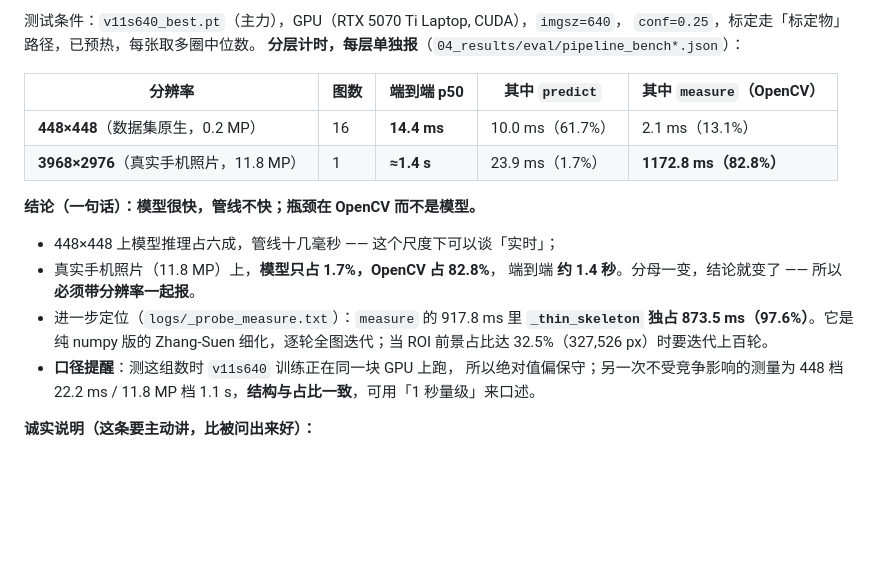
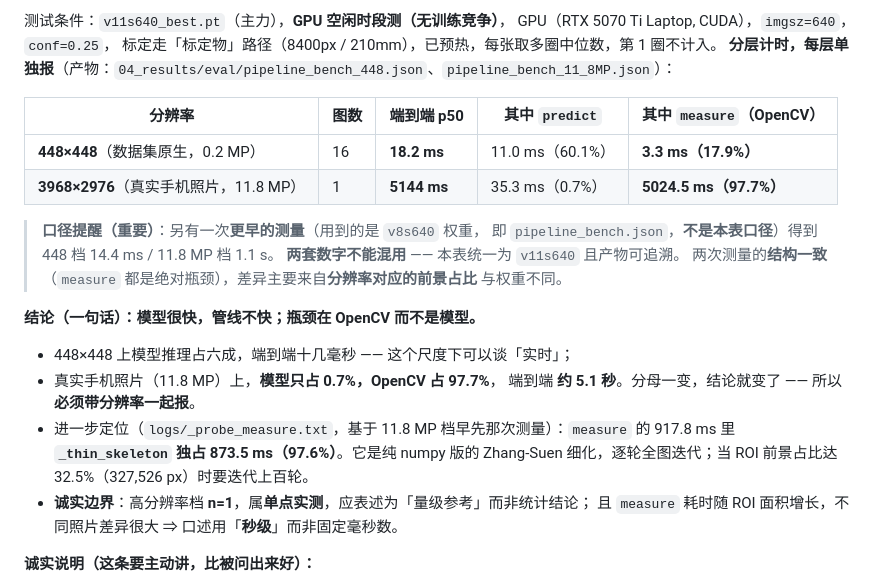
Before and after one commit to dutanlu/wall-defect-screening, a Markdown page: 07_report/答辩材料.md, the part around one of its changes. Drawn GitHub-style; blank space fills up the shorter version.

Commit message:
答辩材料：修正端到端管线耗时表（口径错误）
原表表头标 v11s640，但数字取自 pipeline_bench.json（实为 v8s640 权重），
与可追溯的 v11s640 产物不符。已改为 pipeline_bench_448.json /
pipeline_bench_11_8MP.json 的实测值：
  448 档 14.4→18.2 ms（predict 60.1% / measure 17.9%）
  11.8MP 档 1.4s→5144 ms（predict 0.7% / measure 97.7%）
并注明两次测量的口径差异（权重不同、不可混用）。技术报告本已正确，无需改。

```diff
--- a/07_report/答辩材料.md
+++ b/07_report/答辩材料.md
@@ -622,24 +622,30 @@ GSD 翻倍后依然远超，**结论当然不变**。
 
-测试条件：`v11s640_best.pt`（主力），GPU（RTX 5070 Ti Laptop, CUDA），`imgsz=640`，
-`conf=0.25`，标定走「标定物」路径，已预热，每张取多圈中位数。
-**分层计时，每层单独报**（`04_results/eval/pipeline_bench*.json`）：
+测试条件：`v11s640_best.pt`（主力），**GPU 空闲时段测（无训练竞争）**，
+GPU（RTX 5070 Ti Laptop, CUDA），`imgsz=640`，`conf=0.25`，
+标定走「标定物」路径（8400px / 210mm），已预热，每张取多圈中位数，第 1 圈不计入。
+**分层计时，每层单独报**（产物：`04_results/eval/pipeline_bench_448.json`、`pipeline_bench_11_8MP.json`）：
 
 | 分辨率 | 图数 | 端到端 p50 | 其中 `predict` | 其中 `measure`（OpenCV） |
 |---|---|---|---|---|
-| **448×448**（数据集原生，0.2 MP） | 16 | **14.4 ms** | 10.0 ms（61.7%） | 2.1 ms（13.1%） |
-| **3968×2976**（真实手机照片，11.8 MP） | 1 | **≈1.4 s** | 23.9 ms（1.7%） | **1172.8 ms（82.8%）** |
+| **448×448**（数据集原生，0.2 MP） | 16 | **18.2 ms** | 11.0 ms（60.1%） | **3.3 ms（17.9%）** |
+| **3968×2976**（真实手机照片，11.8 MP） | 1 | **5144 ms** | 35.3 ms（0.7%） | **5024.5 ms（97.7%）** |
+
+> **口径提醒（重要）**：另有一次**更早的测量**（用到的是 `v8s640` 权重，
+> 即 `pipeline_bench.json`，**不是本表口径**）得到 448 档 14.4 ms / 11.8 MP 档 1.1 s。
+> **两套数字不能混用** —— 本表统一为 `v11s640` 且产物可追溯。
+> 两次测量的**结构一致**（`measure` 都是绝对瓶颈），差异主要来自**分辨率对应的前景占比**
+> 与权重不同。
 
 **结论（一句话）：模型很快，管线不快；瓶颈在 OpenCV 而不是模型。**
 
-- 448×448 上模型推理占六成，管线十几毫秒 —— 这个尺度下可以谈「实时」；
-- 真实手机照片（11.8 MP）上，**模型只占 1.7%，OpenCV 占 82.8%**，
-  端到端 **约 1.4 秒**。分母一变，结论就变了 —— 所以**必须带分辨率一起报**。
-- 进一步定位（`logs/_probe_measure.txt`）：`measure` 的 917.8 ms 里
+- 448×448 上模型推理占六成，端到端十几毫秒 —— 这个尺度下可以谈「实时」；
+- 真实手机照片（11.8 MP）上，**模型只占 0.7%，OpenCV 占 97.7%**，
+  端到端 **约 5.1 秒**。分母一变，结论就变了 —— 所以**必须带分辨率一起报**。
+- 进一步定位（`logs/_probe_measure.txt`，基于 11.8 MP 档早先那次测量）：`measure` 的 917.8 ms 里
   **`_thin_skeleton` 独占 873.5 ms（97.6%）**。它是纯 numpy 版的 Zhang-Suen
   细化，逐轮全图迭代；当 ROI 前景占比达 32.5%（327,526 px）时要迭代上百轮。
-- **口径提醒**：测这组数时 `v11s640` 训练正在同一块 GPU 上跑，
-  所以绝对值偏保守；另一次不受竞争影响的测量为 448 档 22.2 ms /
-  11.8 MP 档 1.1 s，**结构与占比一致**，可用「1 秒量级」来口述。
+- **诚实边界**：高分辨率档 **n=1**，属**单点实测**，应表述为「量级参考」而非统计结论；
+  且 `measure` 耗时随 ROI 面积增长，不同照片差异很大 ⇒ 口述用「**秒级**」而非固定毫秒数。
 
 **诚实说明（这条要主动讲，比被问出来好）：**
 1. 数据集（**V2 测试集口径**）**65/67 张都是 448×448**（Roboflow 预处理后的产物），
```
Also changed, not shown: other parts of 07_report/答辩材料.md (+1 -1 lines).
